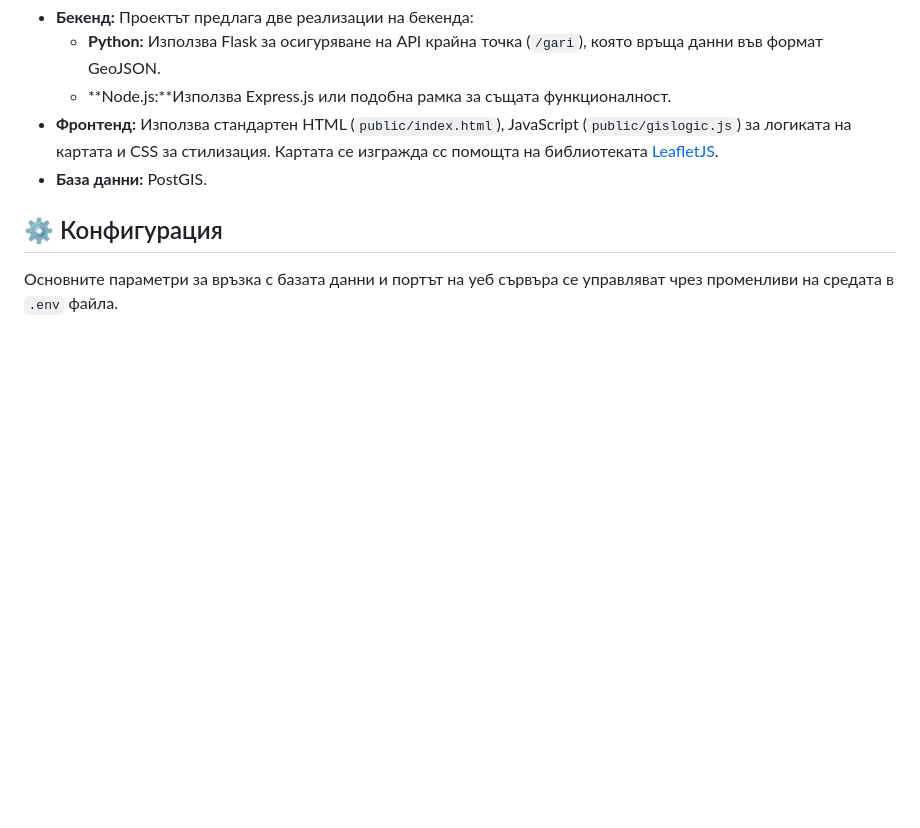
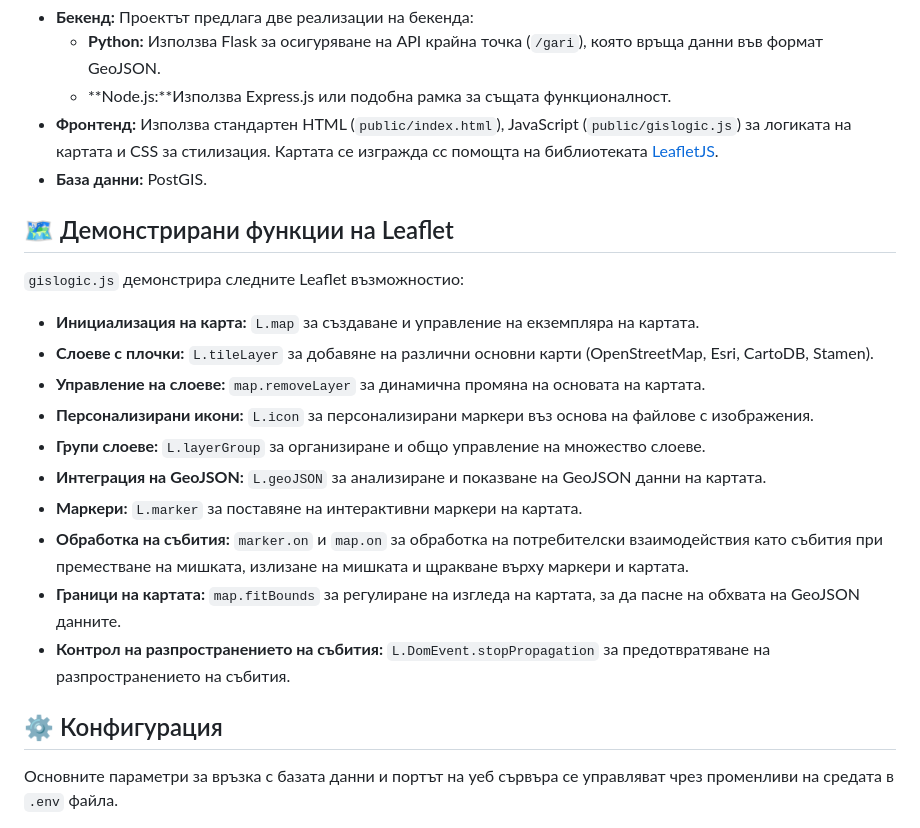
Before and after one commit to stelf/fmigis25lab04, a Markdown page: README.md, the part around the change. Drawn GitHub-style; blank space fills up the shorter version.

Commit message:
доко

```diff
--- a/README.md
+++ b/README.md
@@ -85,6 +85,21 @@
 *   **Фронтенд:** Използва стандартен HTML (`public/index.html`), JavaScript (`public/gislogic.js`) за логиката на картата и CSS за стилизация. Картата се изгражда сс помощта на библиотеката [LeafletJS](https://leafletjs.com/).
 *   **База данни:** PostGIS.
 
+## 🗺️ Демонстрирани функции на Leaflet
+
+ `gislogic.js` демонстрира следните Leaflet възможностио:
+
+-   **Инициализация на карта:** `L.map` за създаване и управление на екземпляра на картата.
+-   **Слоеве с плочки:** `L.tileLayer` за добавяне на различни основни карти (OpenStreetMap, Esri, CartoDB, Stamen).
+-   **Управление на слоеве:** `map.removeLayer` за динамична промяна на основата на картата.
+-   **Персонализирани икони:** `L.icon` за персонализирани маркери въз основа на файлове с изображения.
+-   **Групи слоеве:** `L.layerGroup` за организиране и общо управление на множество слоеве.
+-   **Интеграция на GeoJSON:** `L.geoJSON` за анализиране и показване на GeoJSON данни на картата.
+-   **Маркери:** `L.marker` за поставяне на интерактивни маркери на картата.
+-   **Обработка на събития:** `marker.on` и `map.on` за обработка на потребителски взаимодействия като събития при преместване на мишката, излизане на мишката и щракване върху маркери и картата.
+-   **Граници на картата:** `map.fitBounds` за регулиране на изгледа на картата, за да пасне на обхвата на GeoJSON данните.
+-   **Контрол на разпространението на събития:** `L.DomEvent.stopPropagation` за предотвратяване на разпространението на събития.
+
 ## ⚙️ Конфигурация
 
 Основните параметри за връзка с базата данни и портът на уеб сървъра се управляват чрез променливи на средата в `.env` файла.
```
